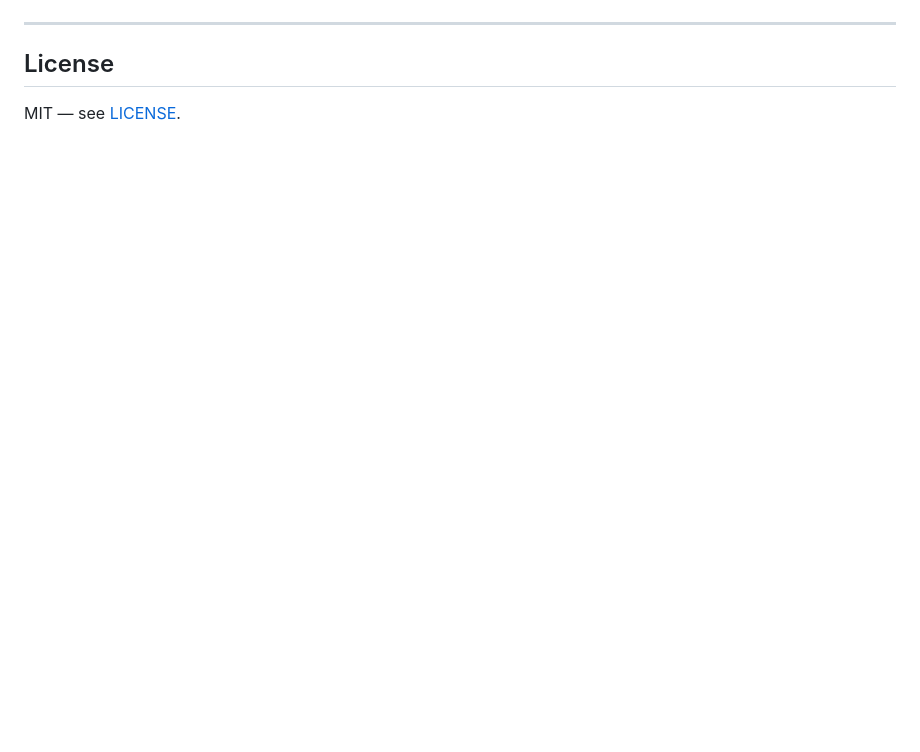
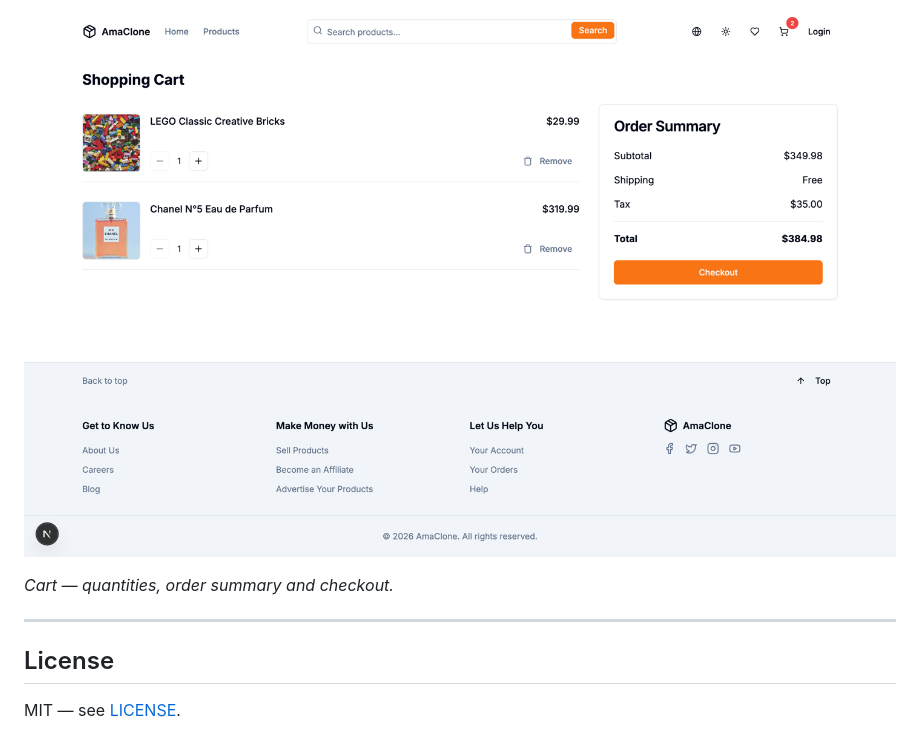
Before and after one commit to Mahmod-mourad/e-commerce-platform-NexMart, a Markdown page: README.md, the part around one of its changes. GitHub-like rendering; pictures changed too: docs/screenshots/cart.png (added); blank space fills up the shorter version.

```diff
--- a/README.md
+++ b/README.md
@@ -281,3 +298,6 @@ NewsletterSubscriber — email (unique), subscribedAt
+![Cart](docs/screenshots/cart.png)
+
+*Cart — quantities, order summary and checkout.*
 
 ---
 
```
Also changed, not shown: other parts of README.md (+21 -4 lines), docs/screenshots/home.png (added), docs/screenshots/product-detail.png (added), docs/screenshots/products.png (added).
